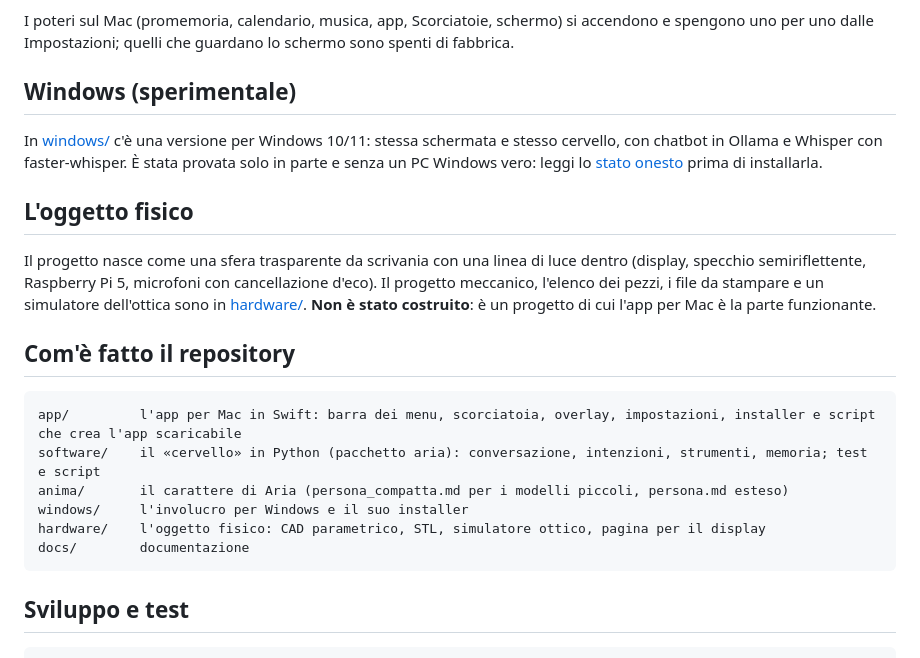
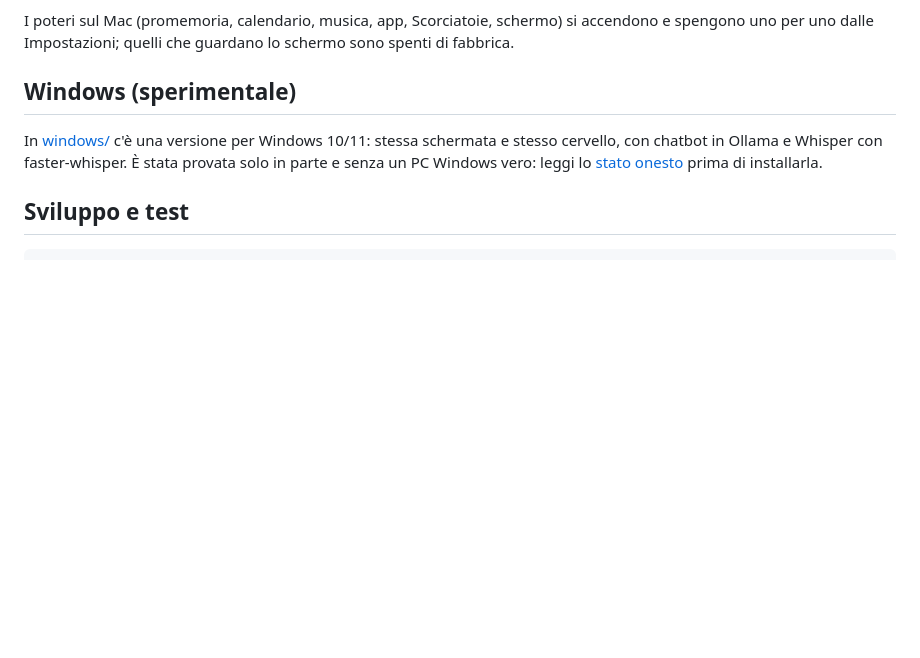
Before and after one commit to GianmarcoLugaresi/Aria, a Markdown page: README.md, the part around the change. Rendered like a GitHub page; blank space fills up the shorter version.

````diff
--- a/README.md
+++ b/README.md
@@ -79,20 +79,6 @@ I poteri sul Mac (promemoria, calendario, musica, app, Scorciatoie, schermo) si
 
 In [windows/](windows/) c'è una versione per Windows 10/11: stessa schermata e stesso cervello, con chatbot in Ollama e Whisper con faster-whisper. È stata provata solo in parte e senza un PC Windows vero: leggi lo [stato onesto](windows/README.md) prima di installarla.
 
-## L'oggetto fisico
-
-Il progetto nasce come una sfera trasparente da scrivania con una linea di luce dentro (display, specchio semiriflettente, Raspberry Pi 5, microfoni con cancellazione d'eco). Il progetto meccanico, l'elenco dei pezzi, i file da stampare e un simulatore dell'ottica sono in [hardware/](hardware/). **Non è stato costruito**: è un progetto di cui l'app per Mac è la parte funzionante.
-
-## Com'è fatto il repository
-
-```
-app/         l'app per Mac in Swift: barra dei menu, scorciatoia, overlay, impostazioni, installer e script che crea l'app scaricabile
-software/    il «cervello» in Python (pacchetto aria): conversazione, intenzioni, strumenti, memoria; test e script
-anima/       il carattere di Aria (persona_compatta.md per i modelli piccoli, persona.md esteso)
-windows/     l'involucro per Windows e il suo installer
-hardware/    l'oggetto fisico: CAD parametrico, STL, simulatore ottico, pagina per il display
-docs/        documentazione
-```
 
 ## Sviluppo e test
 
````
